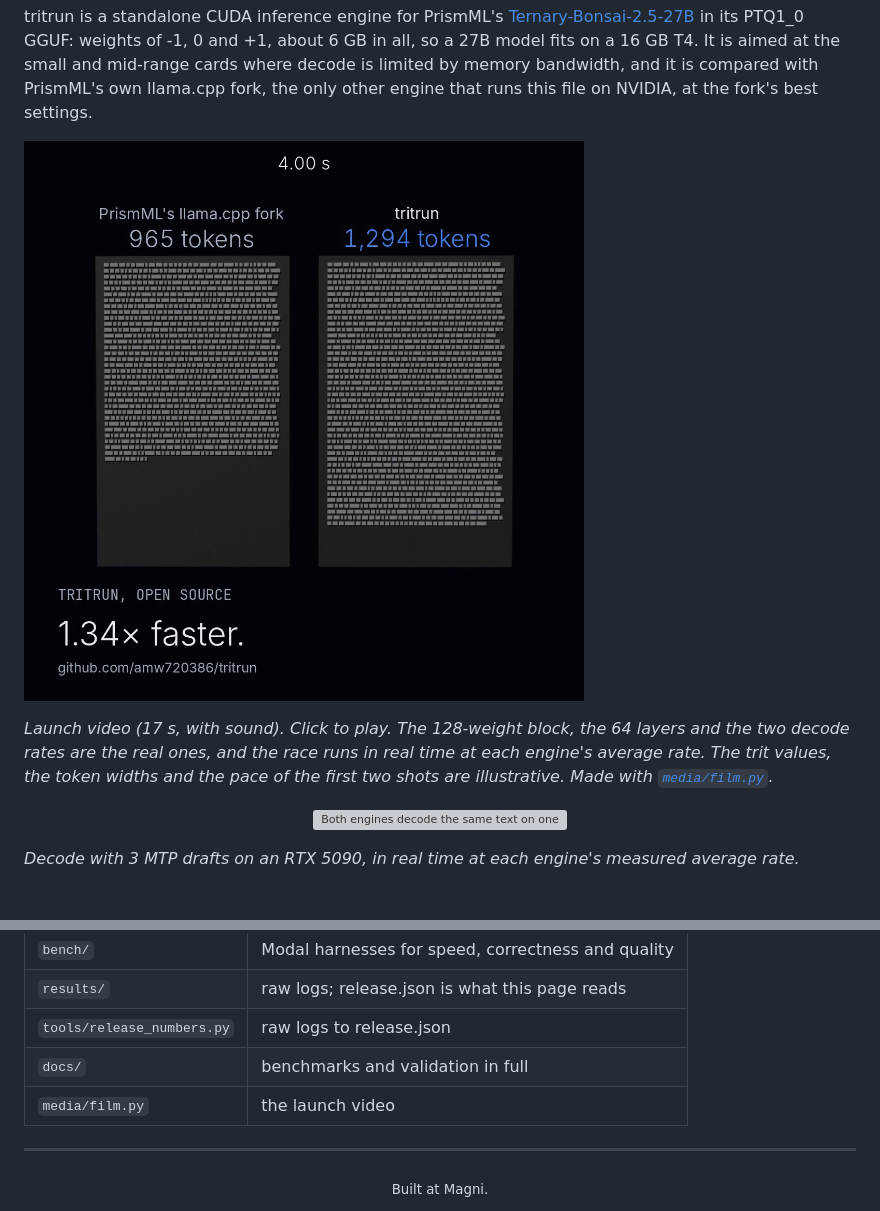
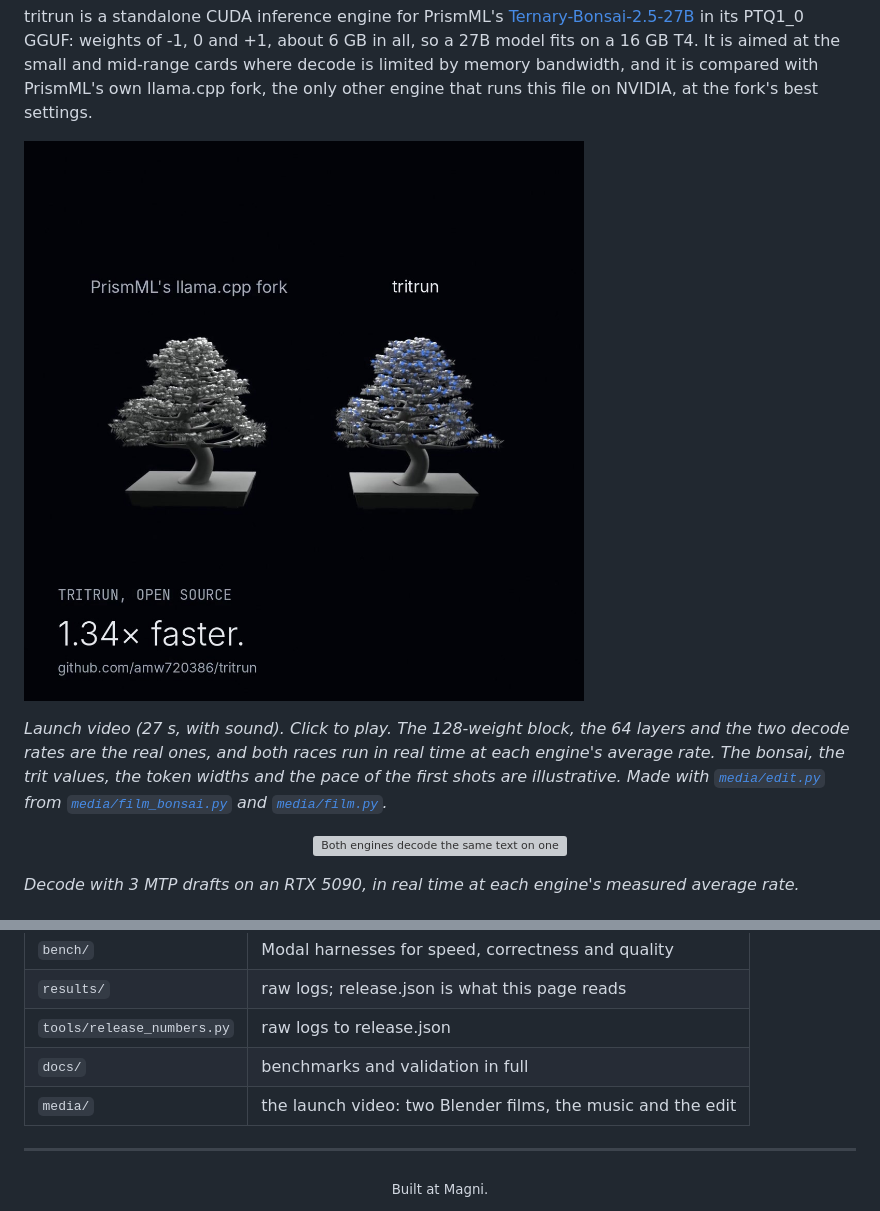
Before and after one commit to amw720386/tritrun, a Markdown page: README.md, 2 parts joined by grey strips. Drawn GitHub-style; pictures changed too: assets/launch-poster.jpg; grey boxes are pictures that could not be loaded.

Commit message:
docs(media): longer launch video with a bonsai title and ending
Co-Authored-By: Claude Opus 5.5 <noreply@anthropic.com>

```diff
--- a/README.md
+++ b/README.md
@@ -19,9 +19,9 @@ tritrun is a standalone CUDA inference engine for PrismML's
 27B model fits on a 16 GB T4. It is aimed at the small and mid-range cards where decode is limited by memory bandwidth, and it
 is compared with PrismML's own llama.cpp fork, the only other engine that runs this file on NVIDIA, at the fork's best settings.
 
-[![Launch video: one block of 128 ternary weights, +1 standing, 0 flat and -1 sunk, is read once and four tokens light together; the camera pulls back to the 64 layers a step reads; then both engines decode the same text on one RTX 5090 in real time, 965 tokens against 1,294 after 4 seconds](assets/launch-poster.jpg)](assets/launch.mp4)
+[![Launch video: the title over a bonsai, then into one twig whose leaves become a block of 128 ternary weights, +1 standing, 0 flat and -1 sunk; the block is read once and four tokens light together; the camera pulls back to the 64 layers a step reads; both engines decode the same text on one RTX 5090 in real time, 965 tokens against 1,294 after 4 seconds; it ends on the two bonsai, a blossom per token](assets/launch-poster.jpg)](assets/launch.mp4)
 
-*Launch video (17 s, with sound). Click to play. The 128-weight block, the 64 layers and the two decode rates are the real ones, and the race runs in real time at each engine's average rate. The trit values, the token widths and the pace of the first two shots are illustrative. Made with [`media/film.py`](media/film.py).*
+*Launch video (27 s, with sound). Click to play. The 128-weight block, the 64 layers and the two decode rates are the real ones, and both races run in real time at each engine's average rate. The bonsai, the trit values, the token widths and the pace of the first shots are illustrative. Made with [`media/edit.py`](media/edit.py) from [`media/film_bonsai.py`](media/film_bonsai.py) and [`media/film.py`](media/film.py).*
 
 <p align="center"><img src="assets/against.gif" width="720" alt="Both engines decode the same text on one RTX 5090, a tile per token: the PrismML llama.cpp fork at 241.4 tokens per second and tritrun at 323.6, reaching 965 and 1,294 tokens after 4 seconds"></p>
 
@@ -169,7 +169,7 @@ python -m tritrun.cli Ternary-Bonsai-2.5-27B-PTQ1_0-mtp.gguf "Write a haiku abou
 | `results/` | raw logs; release.json is what this page reads |
 | `tools/release_numbers.py` | raw logs to release.json |
 | `docs/` | benchmarks and validation in full |
-| `media/film.py` | the launch video |
+| `media/` | the launch video: two Blender films, the music and the edit |
 
 ---
 
```
Also changed, not shown: 8 other files.
